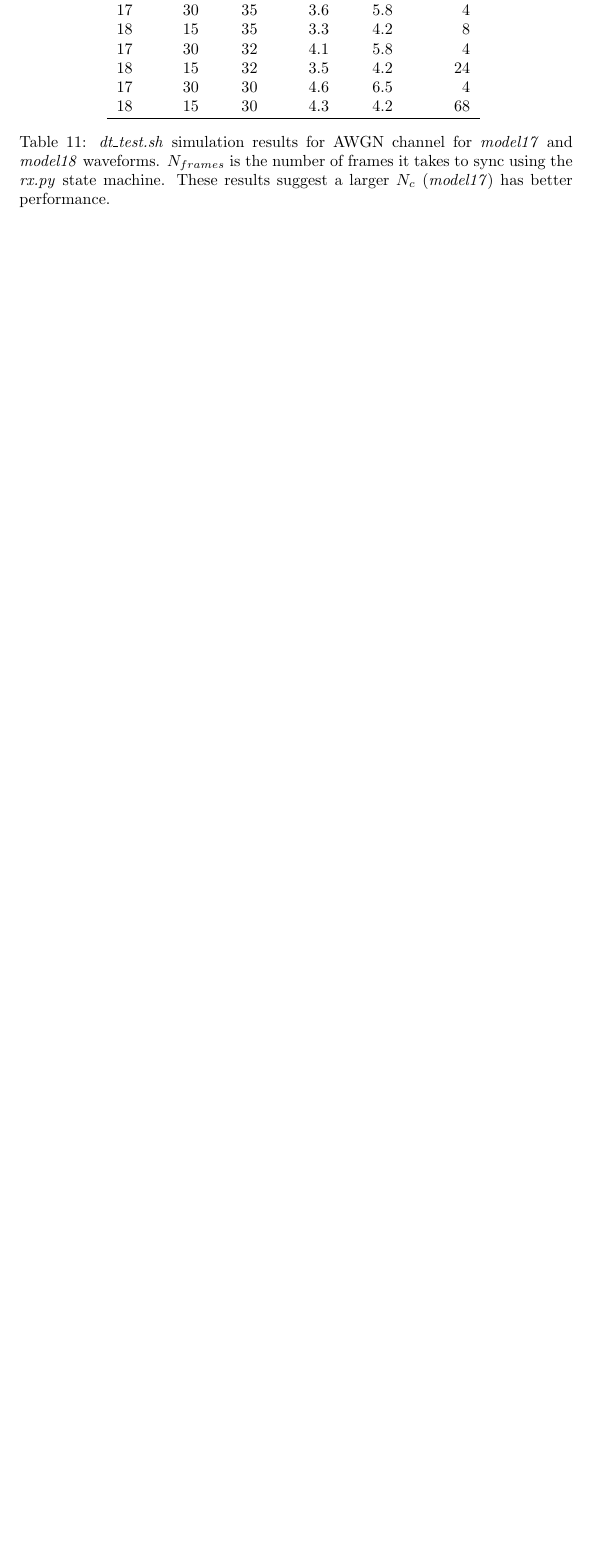
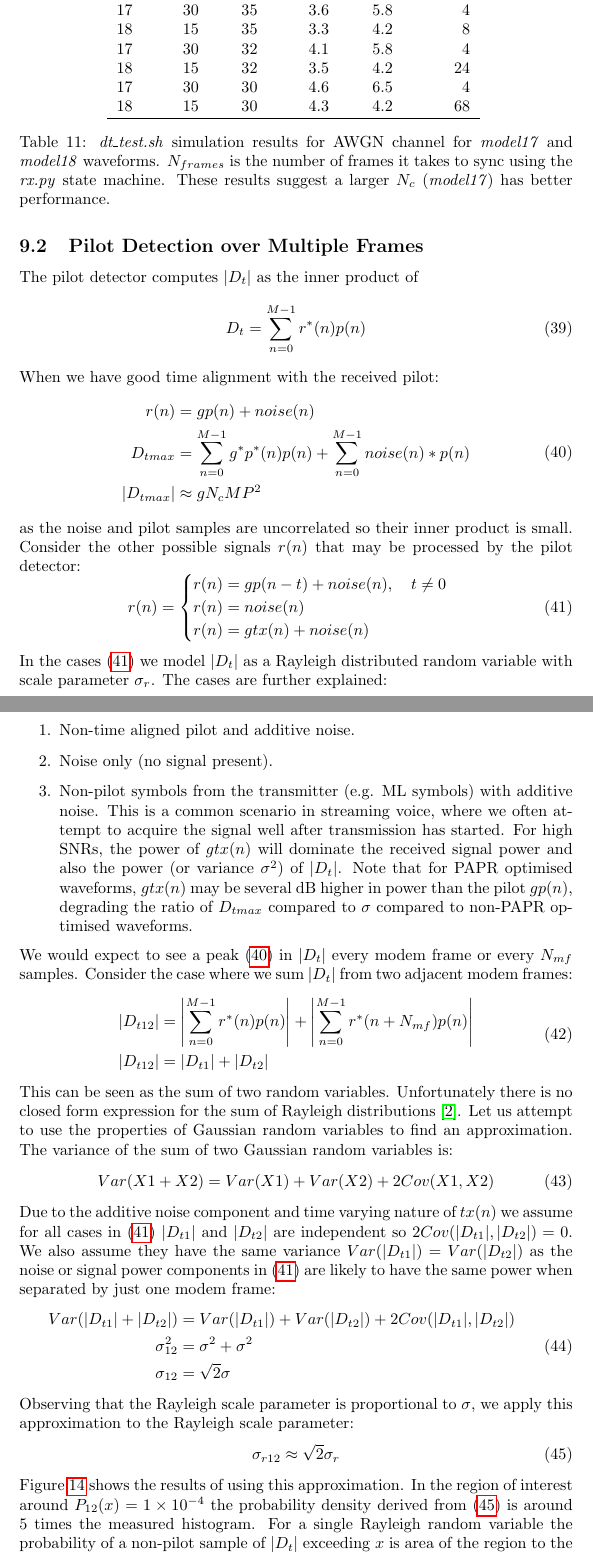
Before and after one commit to drowe67/radae, a LaTeX document (doc/radae.tex): part of page 25 of 31 before the commit and two parts of pages 25 and 26 of 34 after it, the two joined at a grey line, cut so that both start at the same text, the shorter picture padded with empty space. Compiled offline with pdfLaTeX.

Commit message:
WIP prob of detection from sum of Rayleighs

```diff
--- a/doc/radae.tex
+++ b/doc/radae.tex
@@ -8,6 +8,7 @@
 \usepackage{float}
 \usepackage{array}
 \usepackage{bm}
+\usepackage{siunitx}
 
 \begin{document}
 
@@ -992,3 +993,59 @@ Table \ref{tab:acq_dtmax} shows some experimental results for \emph{model17} and
 \label{tab:acq_dtmax}
 \end{table}
 
+\subsection{Pilot Detection over Multiple Frames}
+
+The pilot detector computes $|D_t|$ as the inner product of
+\begin{equation}
+D_t = \sum_{n=0}^{M-1} r^*(n)p(n)
+\end{equation}
+When we have good time alignment with the received pilot:
+\begin{equation}
+\label{eq:dt_peak}
+\begin{split}
+r(n) &= gp(n) + noise(n) \\
+D_{tmax}   &= \sum_{n=0}^{M-1} g^*p^*(n)p(n) + \sum_{n=0}^{M-1} noise(n)*p(n)  \\
+|D_{tmax}| &\approx gN_cMP^2
+\end{split}
+\end{equation}
+as the noise and pilot samples are uncorrelated so their inner product is small. Consider the other possible signals $r(n)$ that may be processed by the pilot detector:
+\begin{equation}
+\label{eq:rv_cases}
+r(n) =\begin{cases}
+      r(n) = gp(n-t) + noise(n), \quad t \ne 0 \\
+      r(n) = noise(n) \\
+      r(n) = gtx(n) + noise(n)
+	\end{cases}
+\end{equation}
+In the cases (\ref{eq:rv_cases}) we model $|D_t|$ as a Rayleigh distributed random variable with scale parameter $\sigma_r$. The cases are further explained:
+\begin{enumerate}
+\item Non-time aligned pilot and additive noise.
+\item Noise only (no signal present).
+\item Non-pilot symbols from the transmitter (e.g. ML symbols) with additive noise. This is a common scenario in streaming voice, where we often attempt to acquire the signal well after transmission has started. For high SNRs, the power of $gtx(n)$ will dominate the received signal power and also the power (or variance $\sigma^2$) of $|D_t|$.  Note that for PAPR optimised waveforms, $gtx(n)$ may be several dB higher in power than the pilot $gp(n)$, degrading the ratio of $D_{tmax}$ compared to $\sigma$ compared to non-PAPR optimised waveforms.
+\end{enumerate}
+We would expect to see a peak (\ref{eq:dt_peak}) in $|D_t|$ every modem frame or every $N_{mf}$ samples. Consider the case where we sum $|D_t|$ from two adjacent modem frames:
+\begin{equation}
+\begin{split}
+|D_{t12}| &= \left|\sum_{n=0}^{M-1} r^*(n)p(n)\right| + \left|\sum_{n=0}^{M-1} r^*(n+N_{mf})p(n)\right| \\
+|D_{t12}| &= |D_{t1}| + |D_{t2}|
+\end{split}
+\end{equation}
+This can be seen as the sum of two random variables. Unfortunately there is no closed form expression for the sum of Rayleigh distributions \cite{1388722}. Let us attempt to use the properties of Gaussian random variables to find an approximation. The variance of the sum of two Gaussian random variables is:
+\begin{equation}
+Var(X1+X2) = Var(X1) + Var(X2) + 2Cov(X1,X2)
+\end{equation}
+Due to the additive noise component and time varying nature of $tx(n)$ we assume for all cases in (\ref{eq:rv_cases}) $|D_{t1}|$ and $|D_{t2}|$ are independent so $2Cov(|D_{t1}|,|D_{t2}|)=0$.  We also assume they have the same variance $Var(|D_{t1}|) = Var(|D_{t2}|)$ as the noise or signal power components in (\ref{eq:rv_cases}) are likely to have the same power when separated by just one modem frame:
+\begin{equation}
+\begin{split}
+Var(|D_{t1}|+|D_{t2}|) & = Var(|D_{t1}|) + Var(|D_{t2}|) + 2Cov(|D_{t1}|,|D_{t2}|) \\
+\sigma_{12}^2 &= \sigma^2 + \sigma^2 \\
+\sigma_{12} &= \sqrt{2}\sigma
+\end{split}
+\end{equation}
+Observing that the Rayleigh scale parameter is proportional to $\sigma$, we apply this approximation to the Rayleigh scale parameter:
+\begin{equation}
+\label{eq:rayleigh_sum}
+\sigma_{r12} \approx \sqrt{2}\sigma_r
+\end{equation}
+Figure \ref{fig:rayleigh_sum} shows the results of using this approximation. In the region of interest around $P_{12}(x)=\num{1e-4}$ the probability density derived from (\ref{eq:rayleigh_sum}) is around 5 times the measured histogram.  For a single Rayleigh random variable the probability of a non-pilot sample of $|D_t|$ exceeding $x$ is area of the region to the right of $x$ or $1-CDF(x)$:
+\begin{equation}
```
Also changed, not shown: doc/radae_refs.bib (+10 -0 lines), doc/rayleigh_sum.tex (added, +28 -0 lines), doc/radae.pdf, doc/rayleigh_sum-inc.eps (added), doc/radae.tex (54 more changed lines), 3 other files.
